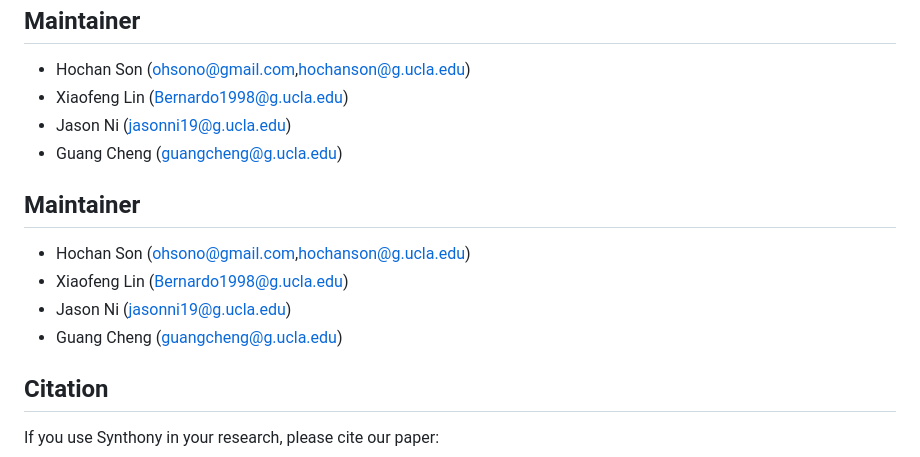
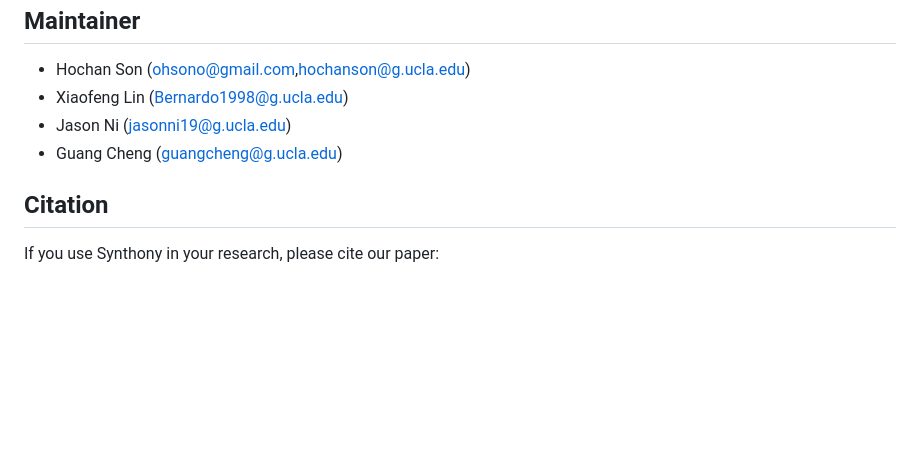
Before and after one commit to UCLA-Trustworthy-AI-Lab/Synthony, a Markdown page: README.md, the part around the change. Drawn GitHub-style; blank space fills up the shorter version.

```diff
--- a/README.md
+++ b/README.md
@@ -354,13 +354,6 @@ For commercial licensing inquiries: ohsono@gmail.com / hochanson@g.ucla.edu
 - Jason Ni (jasonni19@g.ucla.edu)
 - Guang Cheng (guangcheng@g.ucla.edu)
 
-## Maintainer
-
-- Hochan Son (ohsono@gmail.com,hochanson@g.ucla.edu)
-- Xiaofeng Lin (Bernardo1998@g.ucla.edu)
-- Jason Ni (jasonni19@g.ucla.edu)
-- Guang Cheng (guangcheng@g.ucla.edu)
-
 ## Citation
 
 If you use Synthony in your research, please cite our paper:
```
